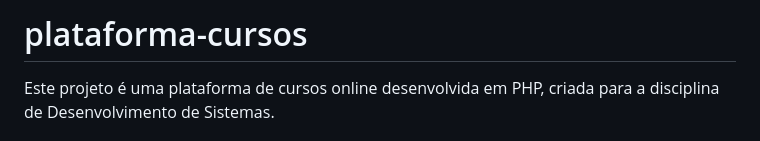
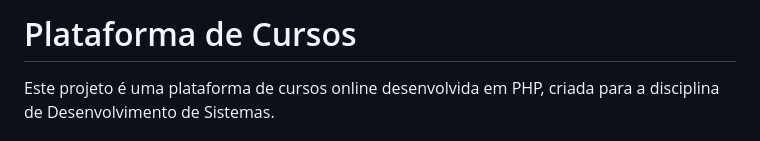
Before and after one commit to rafasancor/plataforma-cursos, a Markdown page: README.md, the part around the change. Rendered like a GitHub page.

```diff
--- a/README.md
+++ b/README.md
@@ -1,4 +1,4 @@
-# plataforma-cursos
+# Plataforma de Cursos
 
 Este projeto é uma plataforma de cursos online desenvolvida em PHP, criada para a disciplina de Desenvolvimento de Sistemas.
 
```
